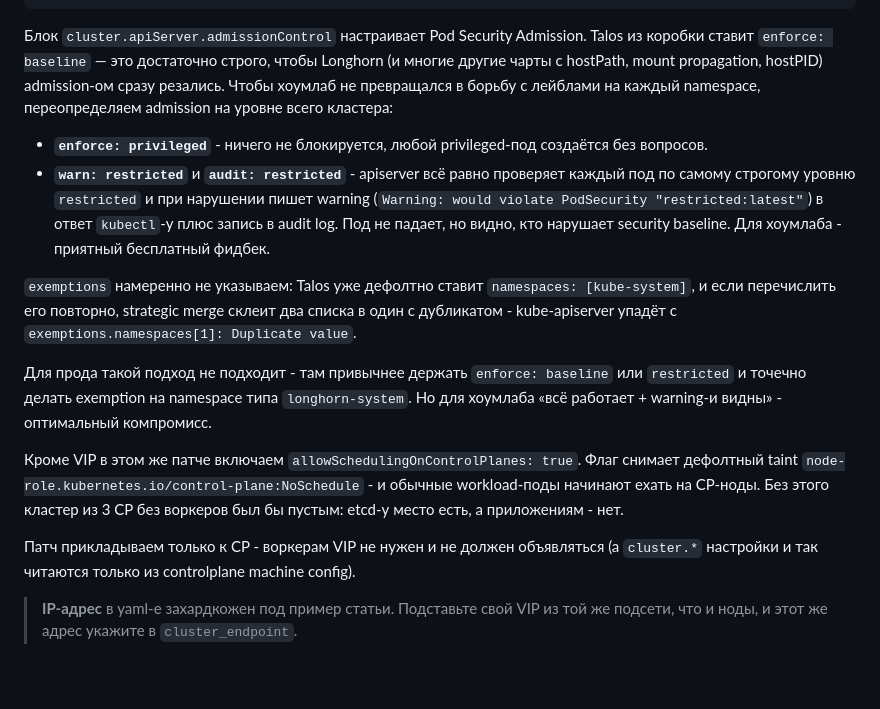
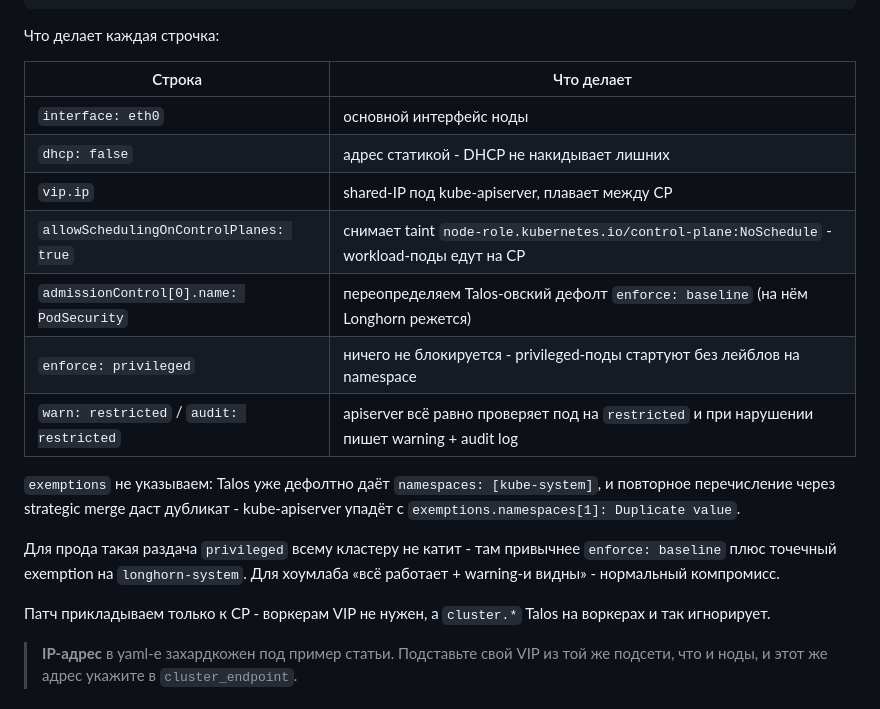
Before and after one commit to VizzleTF/onlyyaml, a Markdown page: posts/talos-longhorn.md, the part around the change. Rendered like a GitHub page; blank space fills up the shorter version.

Commit message:
docs(talos): condense psa explainer into per-line table
Co-Authored-By: Claude Opus 4.7 (1M context) <noreply@anthropic.com>

````diff
--- a/posts/talos-longhorn.md
+++ b/posts/talos-longhorn.md
@@ -392,18 +392,23 @@ cluster:
             warn: restricted
 ```
 
-Блок `cluster.apiServer.admissionControl` настраивает Pod Security Admission. Talos из коробки ставит `enforce: baseline` — это достаточно строго, чтобы Longhorn (и многие другие чарты с hostPath, mount propagation, hostPID) admission-ом сразу резались. Чтобы хоумлаб не превращался в борьбу с лейблами на каждый namespace, переопределяем admission на уровне всего кластера:
+Что делает каждая строчка:
 
-- **`enforce: privileged`** - ничего не блокируется, любой privileged-под создаётся без вопросов.
-- **`warn: restricted`** и **`audit: restricted`** - apiserver всё равно проверяет каждый под по самому строгому уровню `restricted` и при нарушении пишет warning (`Warning: would violate PodSecurity "restricted:latest"`) в ответ `kubectl`-у плюс запись в audit log. Под не падает, но видно, кто нарушает security baseline. Для хоумлаба - приятный бесплатный фидбек.
+| Строка | Что делает |
+| --- | --- |
+| `interface: eth0` | основной интерфейс ноды |
+| `dhcp: false` | адрес статикой - DHCP не накидывает лишних |
+| `vip.ip` | shared-IP под kube-apiserver, плавает между CP |
+| `allowSchedulingOnControlPlanes: true` | снимает taint `node-role.kubernetes.io/control-plane:NoSchedule` - workload-поды едут на CP |
+| `admissionControl[0].name: PodSecurity` | переопределяем Talos-овский дефолт `enforce: baseline` (на нём Longhorn режется) |
+| `enforce: privileged` | ничего не блокируется - privileged-поды стартуют без лейблов на namespace |
+| `warn: restricted` / `audit: restricted` | apiserver всё равно проверяет под на `restricted` и при нарушении пишет warning + audit log |
 
-`exemptions` намеренно не указываем: Talos уже дефолтно ставит `namespaces: [kube-system]`, и если перечислить его повторно, strategic merge склеит два списка в один с дубликатом - kube-apiserver упадёт с `exemptions.namespaces[1]: Duplicate value`.
+`exemptions` не указываем: Talos уже дефолтно даёт `namespaces: [kube-system]`, и повторное перечисление через strategic merge даст дубликат - kube-apiserver упадёт с `exemptions.namespaces[1]: Duplicate value`.
 
-Для прода такой подход не подходит - там привычнее держать `enforce: baseline` или `restricted` и точечно делать exemption на namespace типа `longhorn-system`. Но для хоумлаба «всё работает + warning-и видны» - оптимальный компромисс.
+Для прода такая раздача `privileged` всему кластеру не катит - там привычнее `enforce: baseline` плюс точечный exemption на `longhorn-system`. Для хоумлаба «всё работает + warning-и видны» - нормальный компромисс.
 
-Кроме VIP в этом же патче включаем `allowSchedulingOnControlPlanes: true`. Флаг снимает дефолтный taint `node-role.kubernetes.io/control-plane:NoSchedule` - и обычные workload-поды начинают ехать на CP-ноды. Без этого кластер из 3 CP без воркеров был бы пустым: etcd-у место есть, а приложениям - нет.
-
-Патч прикладываем только к CP - воркерам VIP не нужен и не должен объявляться (а `cluster.*` настройки и так читаются только из controlplane machine config).
+Патч прикладываем только к CP - воркерам VIP не нужен, а `cluster.*` Talos на воркерах и так игнорирует.
 
 > **IP-адрес** в yaml-е захардкожен под пример статьи. Подставьте свой VIP из той же подсети, что и ноды, и этот же адрес укажите в `cluster_endpoint`.
 
````
